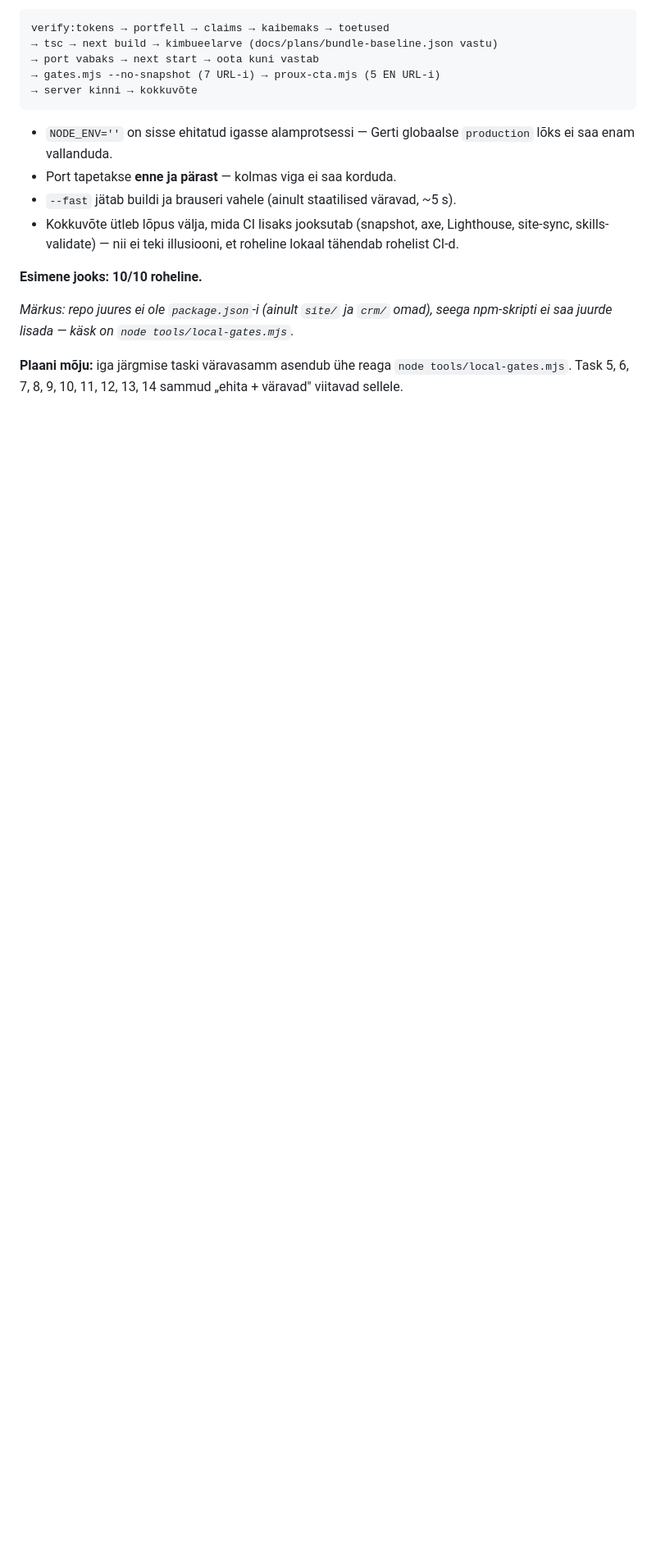
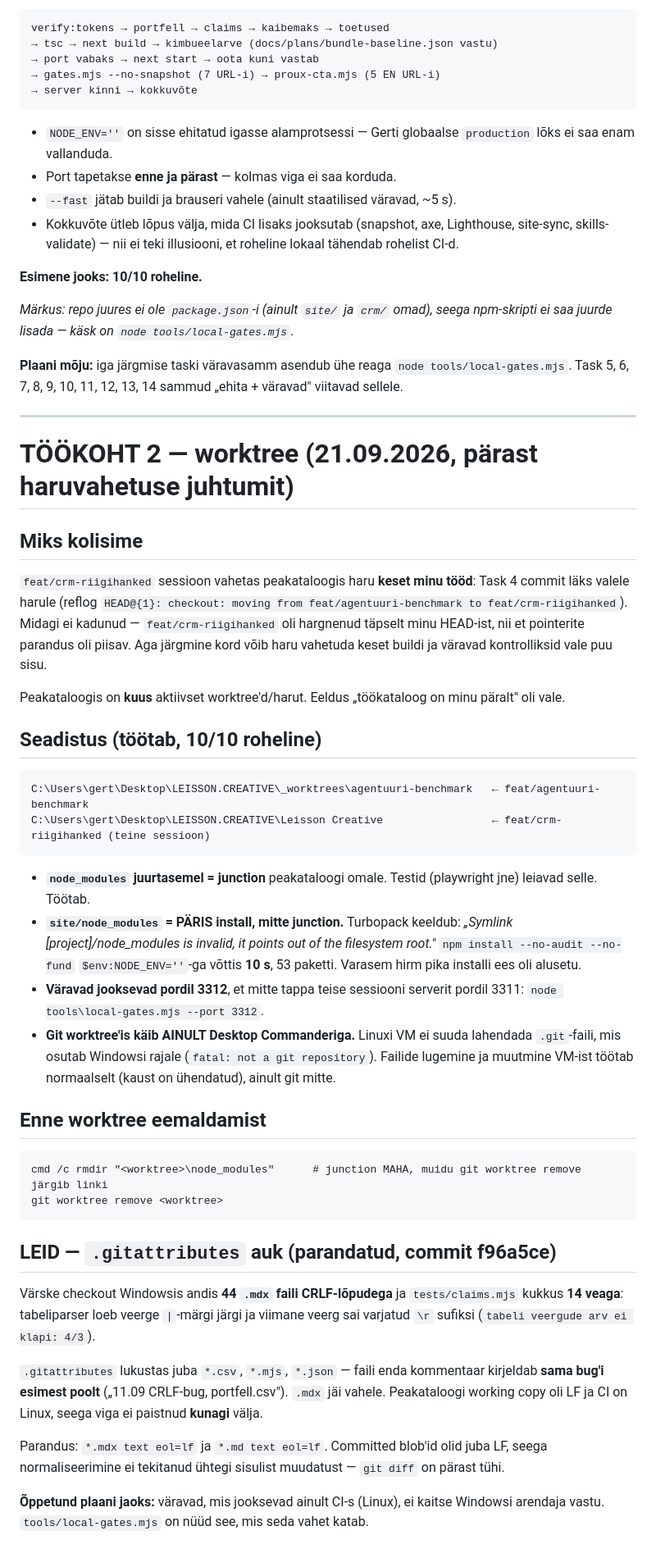
Before and after one commit to LEISSON-DARKSSON/leisson-crm, a Markdown page: docs/plans/2026-09-21-agentuuri-benchmark-plan.md, the part around the change. Shown at 82% size. Drawn GitHub-style; blank space fills up the shorter version.

Commit message:
docs(plans): worktree seadistus, gitattributes leid ja haruvahetuse juhtum
Turbopack keeldub junctionitud site/node_modules-ist; paris npm install vottis 10 s. Juure node_modules jaab junctioniks. Git worktree-s kaib ainult Desktop Commanderiga. Varavad pordil 3312.

Co-Authored-By: Claude Opus 5 <noreply@anthropic.com>

Claude-Session: https://claude.ai/code/session_01MrgXwjXA6JinR1pQgMGkRQ

````diff
--- a/docs/plans/2026-09-21-agentuuri-benchmark-plan.md
+++ b/docs/plans/2026-09-21-agentuuri-benchmark-plan.md
@@ -930,3 +930,42 @@ verify:tokens → portfell → claims → kaibemaks → toetused
 *Märkus: repo juures ei ole `package.json`-i (ainult `site/` ja `crm/` omad), seega npm-skripti ei saa juurde lisada — käsk on `node tools/local-gates.mjs`.*
 
 **Plaani mõju:** iga järgmise taski väravasamm asendub ühe reaga `node tools/local-gates.mjs`. Task 5, 6, 7, 8, 9, 10, 11, 12, 13, 14 sammud „ehita + väravad" viitavad sellele.
+
+---
+
+# TÖÖKOHT 2 — worktree (21.09.2026, pärast haruvahetuse juhtumit)
+
+## Miks kolisime
+
+`feat/crm-riigihanked` sessioon vahetas peakataloogis haru **keset minu tööd**: Task 4 commit läks valele harule (reflog `HEAD@{1}: checkout: moving from feat/agentuuri-benchmark to feat/crm-riigihanked`). Midagi ei kadunud — `feat/crm-riigihanked` oli hargnenud täpselt minu HEAD-ist, nii et pointerite parandus oli piisav. Aga järgmine kord võib haru vahetuda keset buildi ja väravad kontrolliksid vale puu sisu.
+
+Peakataloogis on **kuus** aktiivset worktree'd/harut. Eeldus „töökataloog on minu päralt" oli vale.
+
+## Seadistus (töötab, 10/10 roheline)
+
+```
+C:\Users\gert\Desktop\LEISSON.CREATIVE\_worktrees\agentuuri-benchmark   ← feat/agentuuri-benchmark
+C:\Users\gert\Desktop\LEISSON.CREATIVE\Leisson Creative                 ← feat/crm-riigihanked (teine sessioon)
+```
+
+- **`node_modules` juurtasemel = junction** peakataloogi omale. Testid (playwright jne) leiavad selle. Töötab.
+- **`site/node_modules` = PÄRIS install, mitte junction.** Turbopack keeldub: *„Symlink [project]/node_modules is invalid, it points out of the filesystem root."* `npm install --no-audit --no-fund` `$env:NODE_ENV=''`-ga võttis **10 s**, 53 paketti. Varasem hirm pika installi ees oli alusetu.
+- **Väravad jooksevad pordil 3312**, et mitte tappa teise sessiooni serverit pordil 3311: `node tools\local-gates.mjs --port 3312`.
+- **Git worktree'is käib AINULT Desktop Commanderiga.** Linuxi VM ei suuda lahendada `.git`-faili, mis osutab Windowsi rajale (`fatal: not a git repository`). Failide lugemine ja muutmine VM-ist töötab normaalselt (kaust on ühendatud), ainult git mitte.
+
+## Enne worktree eemaldamist
+
+```
+cmd /c rmdir "<worktree>\node_modules"      # junction MAHA, muidu git worktree remove järgib linki
+git worktree remove <worktree>
+```
+
+## LEID — `.gitattributes` auk (parandatud, commit f96a5ce)
+
+Värske checkout Windowsis andis **44 `.mdx` faili CRLF-lõpudega** ja `tests/claims.mjs` kukkus **14 veaga**: tabeliparser loeb veerge `|`-märgi järgi ja viimane veerg sai varjatud `\r` sufiksi (`tabeli veergude arv ei klapi: 4/3`).
+
+`.gitattributes` lukustas juba `*.csv`, `*.mjs`, `*.json` — faili enda kommentaar kirjeldab **sama bug'i esimest poolt** („11.09 CRLF-bug, portfell.csv"). `.mdx` jäi vahele. Peakataloogi working copy oli LF ja CI on Linux, seega viga ei paistnud **kunagi** välja.
+
+Parandus: `*.mdx text eol=lf` ja `*.md text eol=lf`. Committed blob'id olid juba LF, seega normaliseerimine ei tekitanud ühtegi sisulist muudatust — `git diff` on pärast tühi.
+
+**Õppetund plaani jaoks:** väravad, mis jooksevad ainult CI-s (Linux), ei kaitse Windowsi arendaja vastu. `tools/local-gates.mjs` on nüüd see, mis seda vahet katab.
````
